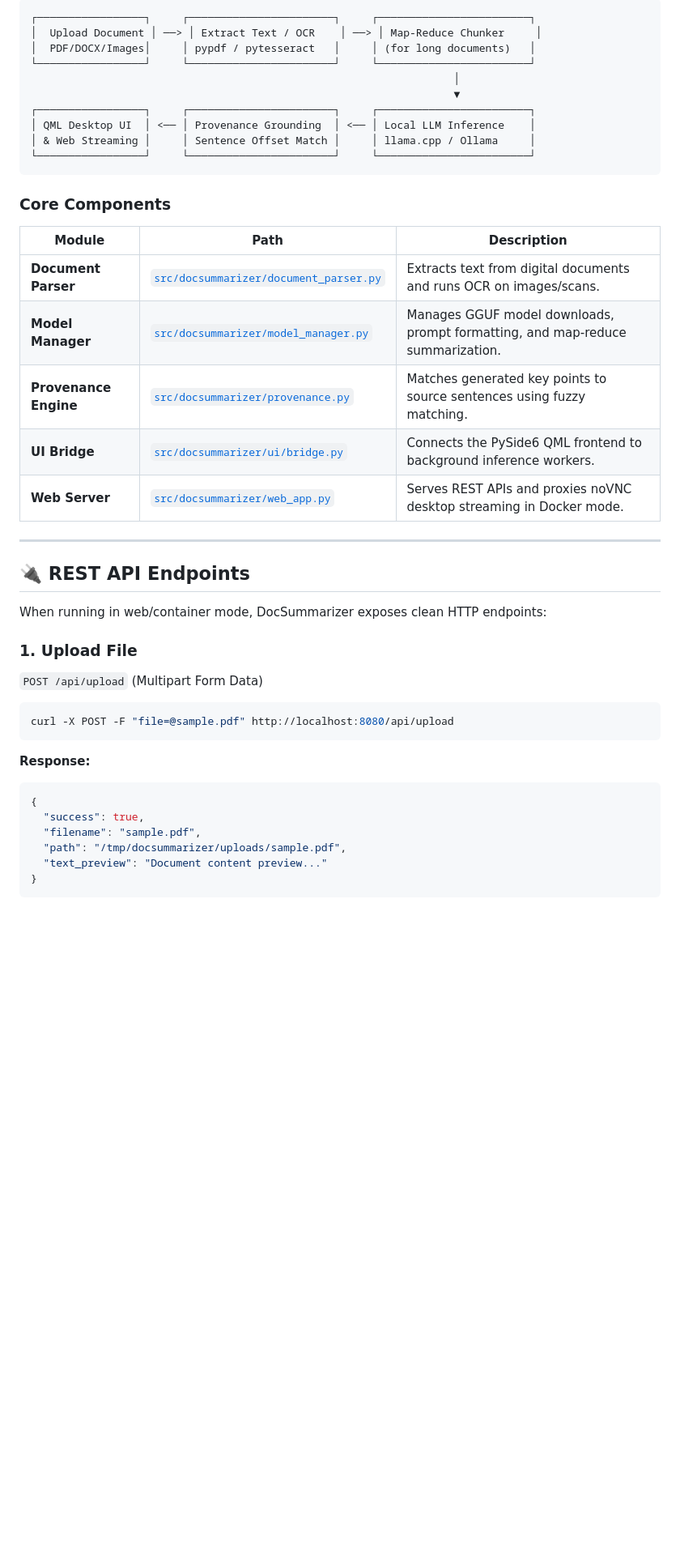
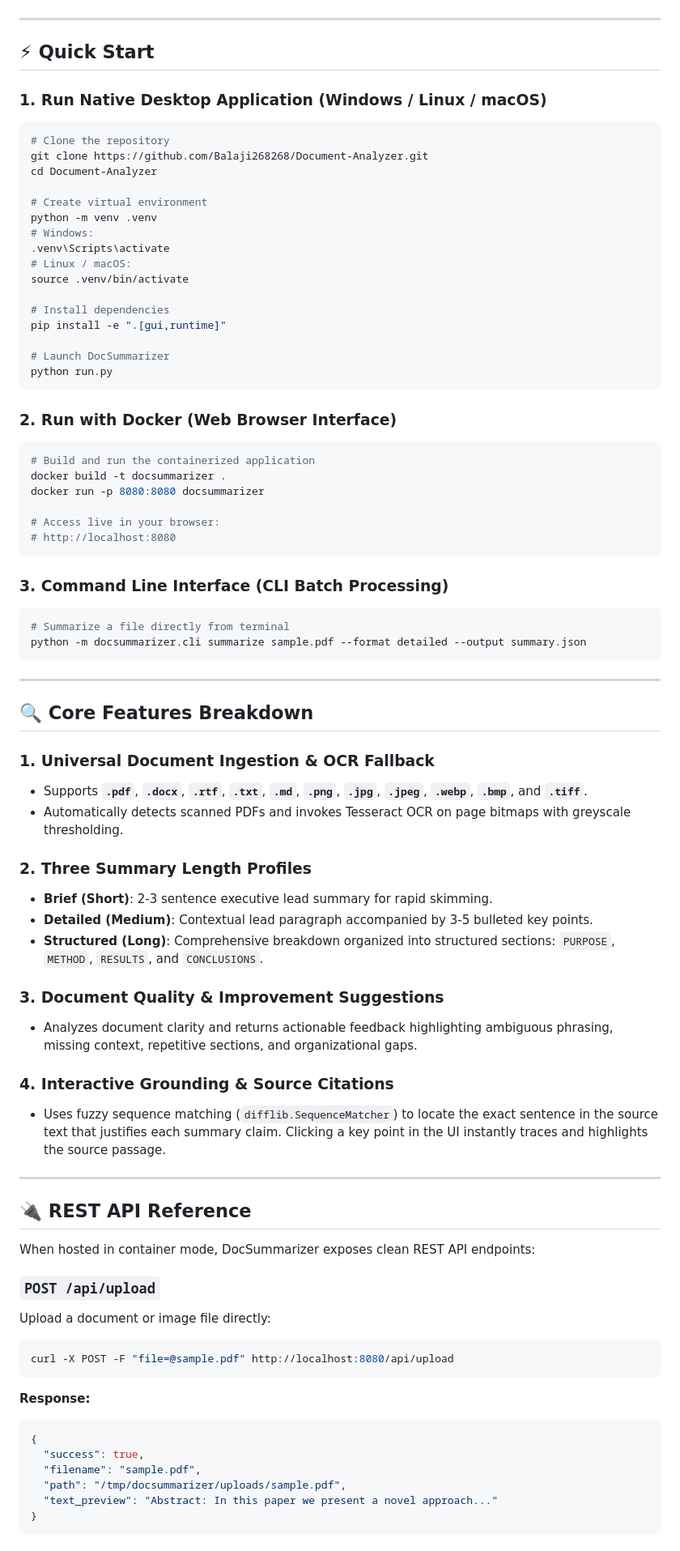
Before and after one commit to Balaji268268/Document-Analyzer, a Markdown page: README.md, the part around one of its changes. Shown at 81% size. Drawn GitHub-style; blank space fills up the shorter version.

````diff
--- a/README.md
+++ b/README.md
@@ -67,34 +74,75 @@ docker run -p 8080:8080 docsummarizer
 ```
-┌─────────────────┐     ┌───────────────────────┐     ┌────────────────────────┐
-│  Upload Document │ ──> │ Extract Text / OCR    │ ──> │ Map-Reduce Chunker     │
-│  PDF/DOCX/Images│     │ pypdf / pytesseract   │     │ (for long documents)   │
-└─────────────────┘     └───────────────────────┘     └────────────────────────┘
-                                                                   │
-                                                                   ▼
-┌─────────────────┐     ┌───────────────────────┐     ┌────────────────────────┐
-│ QML Desktop UI  │ <── │ Provenance Grounding  │ <── │ Local LLM Inference    │
-│ & Web Streaming │     │ Sentence Offset Match │     │ llama.cpp / Ollama     │
-└─────────────────┘     └───────────────────────┘     └────────────────────────┘
-```
-
-### Core Components
-
-| Module | Path | Description |
-|---|---|---|
-| **Document Parser** | [`src/docsummarizer/document_parser.py`](file:///d:/Doc-Summarizer/src/docsummarizer/document_parser.py) | Extracts text from digital documents and runs OCR on images/scans. |
-| **Model Manager** | [`src/docsummarizer/model_manager.py`](file:///d:/Doc-Summarizer/src/docsummarizer/model_manager.py) | Manages GGUF model downloads, prompt formatting, and map-reduce summarization. |
-| **Provenance Engine** | [`src/docsummarizer/provenance.py`](file:///d:/Doc-Summarizer/src/docsummarizer/provenance.py) | Matches generated key points to source sentences using fuzzy matching. |
-| **UI Bridge** | [`src/docsummarizer/ui/bridge.py`](file:///d:/Doc-Summarizer/src/docsummarizer/ui/bridge.py) | Connects the PySide6 QML frontend to background inference workers. |
-| **Web Server** | [`src/docsummarizer/web_app.py`](file:///d:/Doc-Summarizer/src/docsummarizer/web_app.py) | Serves REST APIs and proxies noVNC desktop streaming in Docker mode. |
 
 ---
 
-## 🔌 REST API Endpoints
+## ⚡ Quick Start
 
-When running in web/container mode, DocSummarizer exposes clean HTTP endpoints:
+### 1. Run Native Desktop Application (Windows / Linux / macOS)
 
-### 1. Upload File
-`POST /api/upload` (Multipart Form Data)
+```bash
+# Clone the repository
+git clone https://github.com/Balaji268268/Document-Analyzer.git
+cd Document-Analyzer
+
+# Create virtual environment
+python -m venv .venv
+# Windows:
+.venv\Scripts\activate
+# Linux / macOS:
+source .venv/bin/activate
+
+# Install dependencies
+pip install -e ".[gui,runtime]"
+
+# Launch DocSummarizer
+python run.py
+```
+
+### 2. Run with Docker (Web Browser Interface)
+
+```bash
+# Build and run the containerized application
+docker build -t docsummarizer .
+docker run -p 8080:8080 docsummarizer
+
+# Access live in your browser:
+# http://localhost:8080
+```
+
+### 3. Command Line Interface (CLI Batch Processing)
+
+```bash
+# Summarize a file directly from terminal
+python -m docsummarizer.cli summarize sample.pdf --format detailed --output summary.json
+```
+
+---
+
+## 🔍 Core Features Breakdown
+
+### 1. Universal Document Ingestion & OCR Fallback
+- Supports **`.pdf`**, **`.docx`**, **`.rtf`**, **`.txt`**, **`.md`**, **`.png`**, **`.jpg`**, **`.jpeg`**, **`.webp`**, **`.bmp`**, and **`.tiff`**.
+- Automatically detects scanned PDFs and invokes Tesseract OCR on page bitmaps with greyscale thresholding.
+
+### 2. Three Summary Length Profiles
+- **Brief (Short)**: 2-3 sentence executive lead summary for rapid skimming.
+- **Detailed (Medium)**: Contextual lead paragraph accompanied by 3-5 bulleted key points.
+- **Structured (Long)**: Comprehensive breakdown organized into structured sections: `PURPOSE`, `METHOD`, `RESULTS`, and `CONCLUSIONS`.
+
+### 3. Document Quality & Improvement Suggestions
+- Analyzes document clarity and returns actionable feedback highlighting ambiguous phrasing, missing context, repetitive sections, and organizational gaps.
+
+### 4. Interactive Grounding & Source Citations
+- Uses fuzzy sequence matching (`difflib.SequenceMatcher`) to locate the exact sentence in the source text that justifies each summary claim. Clicking a key point in the UI instantly traces and highlights the source passage.
+
+---
+
+## 🔌 REST API Reference
+
+When hosted in container mode, DocSummarizer exposes clean REST API endpoints:
+
+### `POST /api/upload`
+Upload a document or image file directly:
 ```bash
 curl -X POST -F "file=@sample.pdf" http://localhost:8080/api/upload
 ```
@@ -104,7 +152,7 @@ curl -X POST -F "file=@sample.pdf" http://localhost:8080/api/upload
   "success": true,
   "filename": "sample.pdf",
   "path": "/tmp/docsummarizer/uploads/sample.pdf",
-  "text_preview": "Document content preview..."
+  "text_preview": "Abstract: In this paper we present a novel approach..."
 }
 ```
 
````
Also changed, not shown: other parts of README.md (+66 -48 lines).
